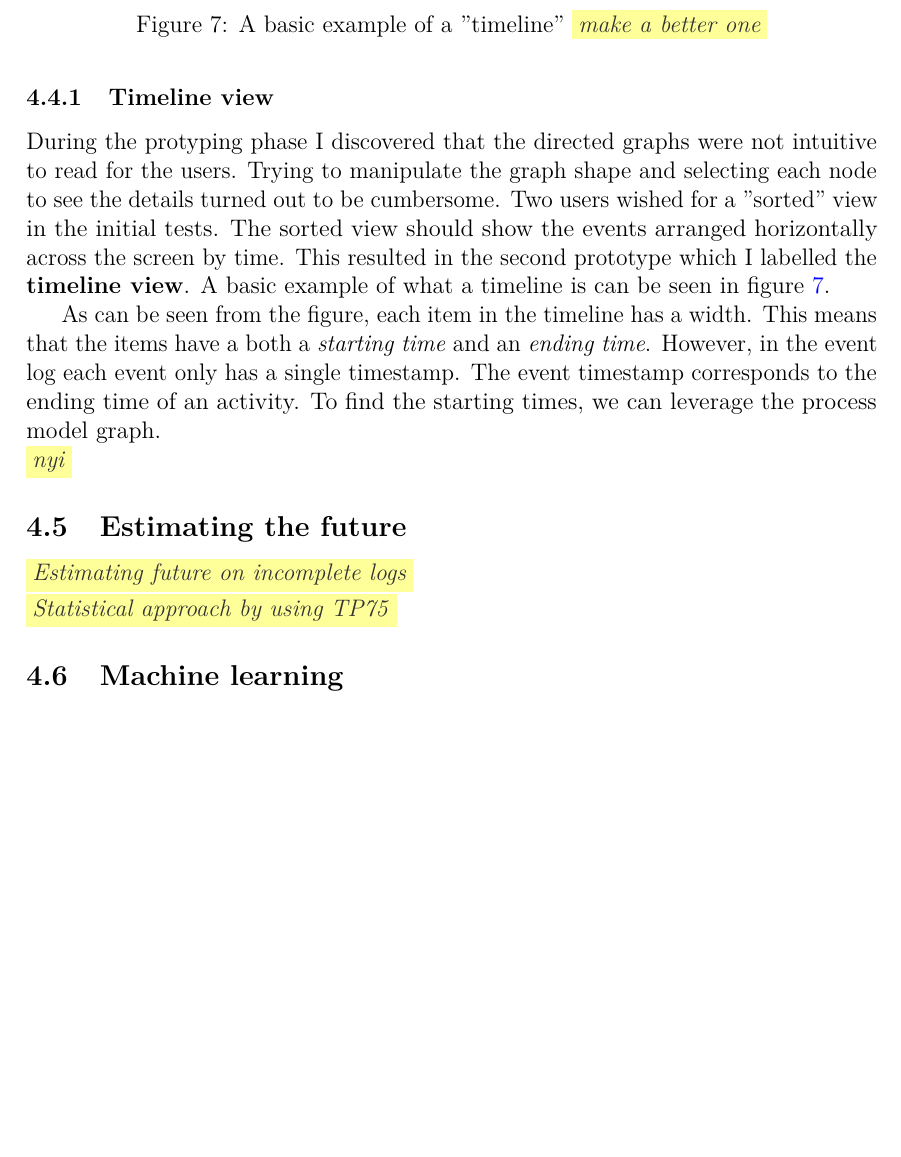
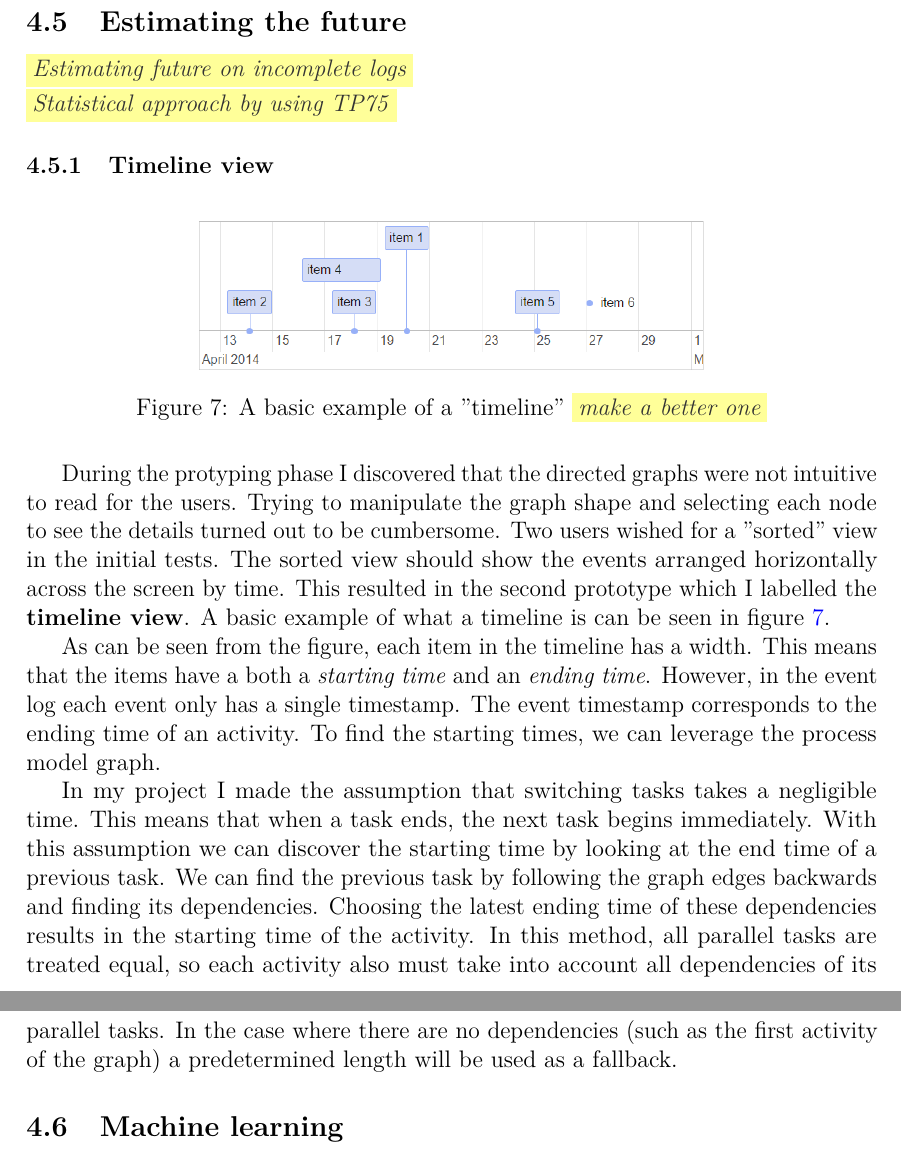
Before and after one commit to Sentri/Master-s-Thesis, a LaTeX thesis (thesis_main.tex): part of page 30 of 36 before the commit and two parts of pages 30 and 31 of 36 after it, the two joined at a grey line, cut so that both start at the same text, the shorter picture padded with empty space. Compiled offline with pdfLaTeX.

Commit message:
Timeline paragraph

```diff
--- a/thesis_main.tex
+++ b/thesis_main.tex
@@ -1252,6 +1252,11 @@ An example can be seen in figure \ref{fig:coloredgraph}.
     \label{fig:coloredgraph}
 \end{figure}
 
+\subsection{Estimating the future}
+
+\nyi{Estimating future on incomplete logs}\\
+\nyi{Statistical approach by using TP75}
+
 \subsubsection{Timeline view}
 
 \begin{figure}[htb]
@@ -1275,12 +1280,15 @@ The event timestamp corresponds to the ending time of an activity.
 To find the starting times, we can leverage the process model graph.
 
 % Methods of finding the start times and dealing with parallelism
-\nyi{nyi}
+In my project I made the assumption that switching tasks takes a negligible time.
+This means that when a task ends, the next task begins immediately.
+With this assumption we can discover the starting time by looking at the end time of a previous task.
+We can find the previous task by following the graph edges backwards and finding its dependencies.
+Choosing the latest ending time of these dependencies results in the starting time of the activity.
+In this method, all parallel tasks are treated equal, so each activity also must take into account all dependencies of its parallel tasks.
+In the case where there are no dependencies (such as the first activity of the graph) a predetermined length will be used as a fallback.
 
-\subsection{Estimating the future}
 
-\nyi{Estimating future on incomplete logs}\\
-\nyi{Statistical approach by using TP75}
 
 \subsection{Machine learning}
 
```
